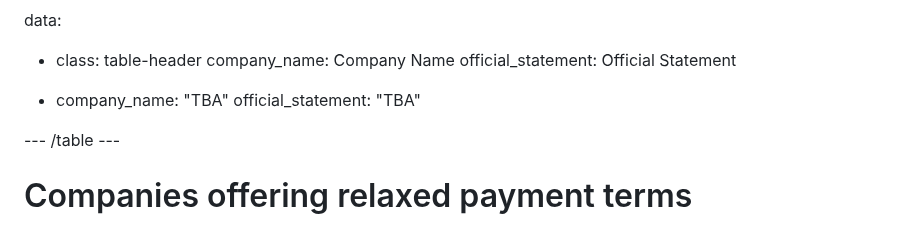
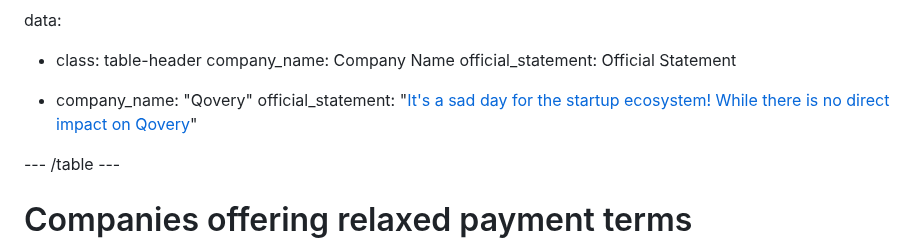
Before and after one commit to ghuntley/affectedbysvbornot.com, a Markdown page: index.md, the part around the change. GitHub-like rendering.

Commit message:
add Qovery

```diff
--- a/index.md
+++ b/index.md
@@ -83,8 +83,8 @@ data:
   company_name: Company Name
   official_statement: Official Statement
 
-- company_name: "TBA"
-  official_statement: "TBA"
+- company_name: "Qovery"
+  official_statement: "[It's a sad day for the startup ecosystem! While there is no direct impact on Qovery](https://twitter.com/rophilogene/status/1634597792495681537)"
 
 --- /table ---
 
```
